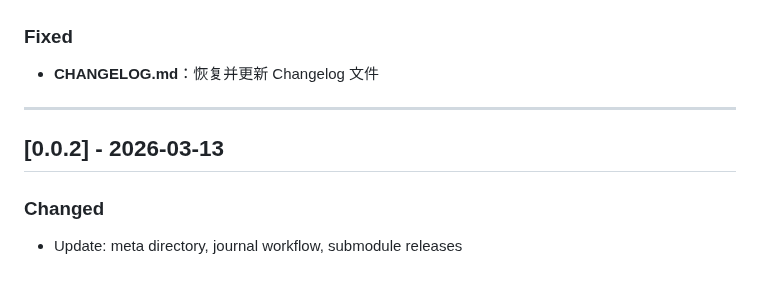
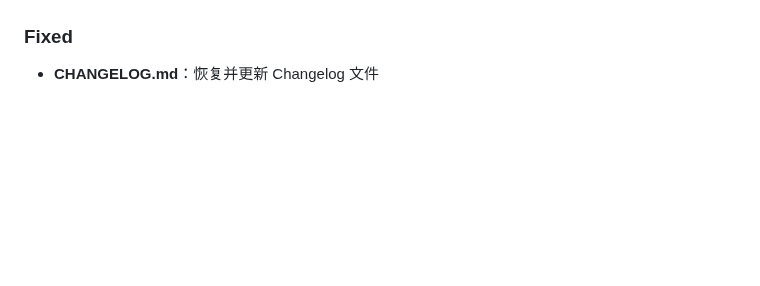
Before and after one commit to quanttide/quanttide-founder, a Markdown page: CHANGELOG.md, the part around the change. GitHub-like rendering; blank space fills up the shorter version.

Commit message:
docs: update CHANGELOG.md to match GitHub Releases
- Remove [0.0.2] section (not needed)
- Keep only [0.1.1] and [0.1.0] to match GitHub Releases
- GitHub Releases now contain only 0.1.0 and 0.1.1

```diff
--- a/CHANGELOG.md
+++ b/CHANGELOG.md
@@ -107,11 +107,3 @@
 ### Fixed
 
 - **CHANGELOG.md**：恢复并更新 Changelog 文件
-
----
-
-## [0.0.2] - 2026-03-13
-
-### Changed
-
-- Update: meta directory, journal workflow, submodule releases
```
